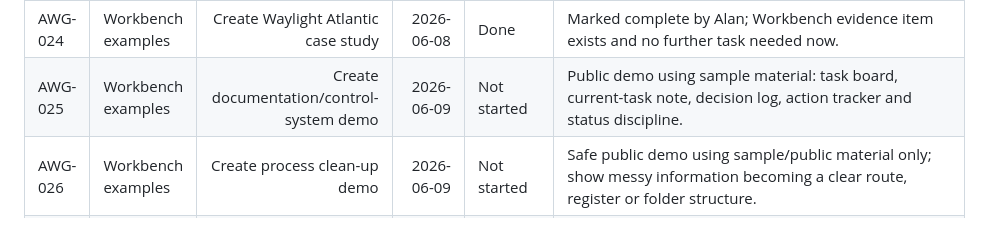
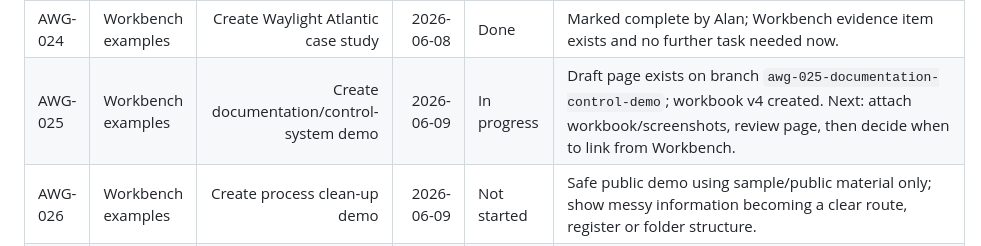
Before and after one commit to Wally189/alanwpgallagher-site, a Markdown page: project-control/TASK_BOARD.md, the part around the change. GitHub-like rendering.

Commit message:
Update AWG-025 demo progress

```diff
--- a/project-control/TASK_BOARD.md
+++ b/project-control/TASK_BOARD.md
@@ -47,7 +47,7 @@ Important: Alan has now pulled the main GitHub-side edits to Gertrude and added
 | AWG-022 | Navigation | Standardise Workbench URL | 2026-06-06 | Deferred | `workbench.html` created and `projects.html` redirects; update remaining internal links from `projects.html` to `workbench.html` during page passes. |
 | AWG-023 | Workbench examples | Create CV website case study | 2026-06-08 | Done | Marked complete by Alan; Workbench evidence item exists and no further task needed now. |
 | AWG-024 | Workbench examples | Create Waylight Atlantic case study | 2026-06-08 | Done | Marked complete by Alan; Workbench evidence item exists and no further task needed now. |
-| AWG-025 | Workbench examples | Create documentation/control-system demo | 2026-06-09 | Not started | Public demo using sample material: task board, current-task note, decision log, action tracker and status discipline. |
+| AWG-025 | Workbench examples | Create documentation/control-system demo | 2026-06-09 | In progress | Draft page exists on branch `awg-025-documentation-control-demo`; workbook v4 created. Next: attach workbook/screenshots, review page, then decide when to link from Workbench. |
 | AWG-026 | Workbench examples | Create process clean-up demo | 2026-06-09 | Not started | Safe public demo using sample/public material only; show messy information becoming a clear route, register or folder structure. |
 | AWG-027 | Workbench examples | Create responsible AI workflow demo | 2026-06-10 | Not started | Show level-headed AI use with guardrails: task, source check, draft, review, correction and final human responsibility. |
 | AWG-028 | Workbench examples | Create civic/public-information example | 2026-06-10 | Not started | Link once the civic project has a suitable public example; keep it clearly personal-interest origin and professional-method evidence. |
```
